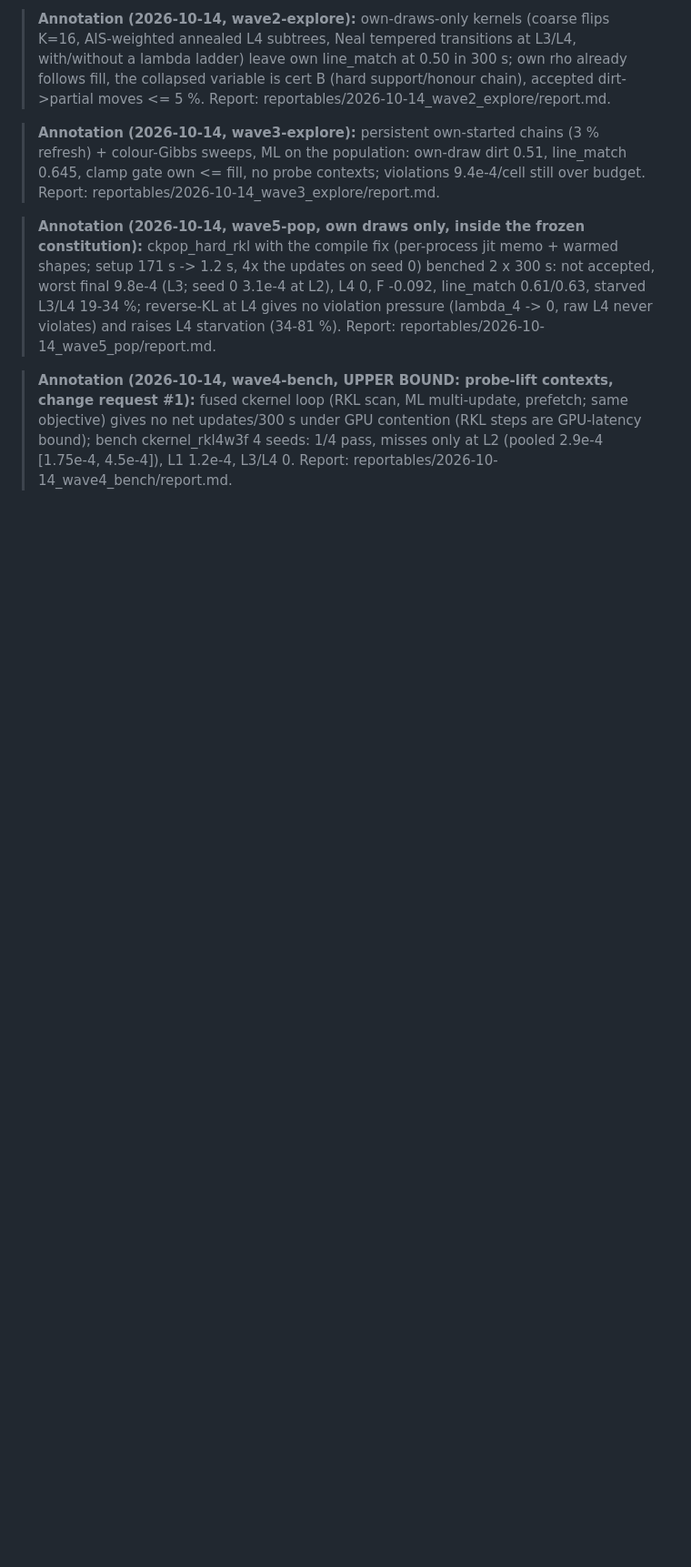
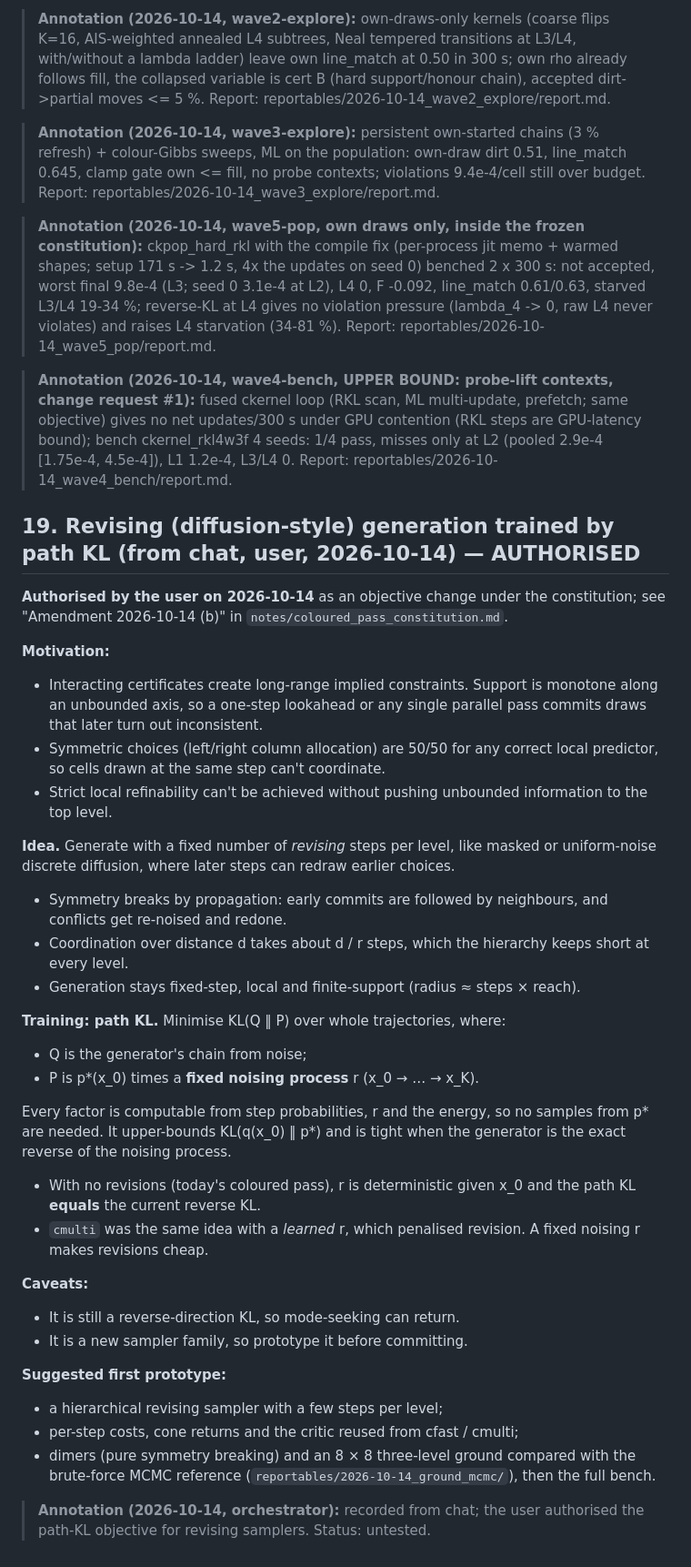
Before and after one commit to amdson/Hierwave, a Markdown page: reportables/ideas.md, the part around the change. Shown at 91% size. GitHub-like rendering; blank space fills up the shorter version.

Commit message:
ideas #19: revising (diffusion-style) generation trained by path KL, authorised by the user; constitution amendment 2026-10-14 (b)
Co-Authored-By: Claude Opus 5.5 <noreply@anthropic.com>

```diff
--- a/reportables/ideas.md
+++ b/reportables/ideas.md
@@ -233,3 +233,35 @@ Keep the shared-weight actor soft until it has learned context-dependent structu
 > **Annotation (2026-10-14, wave5-pop, own draws only, inside the frozen constitution):** ckpop_hard_rkl with the compile fix (per-process jit memo + warmed shapes; setup 171 s -> 1.2 s, 4x the updates on seed 0) benched 2 x 300 s: not accepted, worst final 9.8e-4 (L3; seed 0 3.1e-4 at L2), L4 0, F -0.092, line_match 0.61/0.63, starved L3/L4 19-34 %; reverse-KL at L4 gives no violation pressure (lambda_4 -> 0, raw L4 never violates) and raises L4 starvation (34-81 %). Report: reportables/2026-10-14_wave5_pop/report.md.
 
 > **Annotation (2026-10-14, wave4-bench, UPPER BOUND: probe-lift contexts, change request #1):** fused ckernel loop (RKL scan, ML multi-update, prefetch; same objective) gives no net updates/300 s under GPU contention (RKL steps are GPU-latency bound); bench ckernel_rkl4w3f 4 seeds: 1/4 pass, misses only at L2 (pooled 2.9e-4 [1.75e-4, 4.5e-4]), L1 1.2e-4, L3/L4 0. Report: reportables/2026-10-14_wave4_bench/report.md.
+
+## 19. Revising (diffusion-style) generation trained by path KL (from chat, user, 2026-10-14) — AUTHORISED
+**Authorised by the user on 2026-10-14** as an objective change under the constitution; see "Amendment 2026-10-14 (b)" in `notes/coloured_pass_constitution.md`.
+
+**Motivation:**
+- Interacting certificates create long-range implied constraints. Support is monotone along an unbounded axis, so a one-step lookahead or any single parallel pass commits draws that later turn out inconsistent.
+- Symmetric choices (left/right column allocation) are 50/50 for any correct local predictor, so cells drawn at the same step can't coordinate.
+- Strict local refinability can't be achieved without pushing unbounded information to the top level.
+
+**Idea.** Generate with a fixed number of *revising* steps per level, like masked or uniform-noise discrete diffusion, where later steps can redraw earlier choices.
+- Symmetry breaks by propagation: early commits are followed by neighbours, and conflicts get re-noised and redone.
+- Coordination over distance d takes about d / r steps, which the hierarchy keeps short at every level.
+- Generation stays fixed-step, local and finite-support (radius ≈ steps × reach).
+
+**Training: path KL.** Minimise KL(Q ‖ P) over whole trajectories, where:
+- Q is the generator's chain from noise;
+- P is p\*(x_0) times a **fixed noising process** r (x_0 → … → x_K).
+
+Every factor is computable from step probabilities, r and the energy, so no samples from p\* are needed. It upper-bounds KL(q(x_0) ‖ p\*) and is tight when the generator is the exact reverse of the noising process.
+- With no revisions (today's coloured pass), r is deterministic given x_0 and the path KL **equals** the current reverse KL.
+- `cmulti` was the same idea with a *learned* r, which penalised revision. A fixed noising r makes revisions cheap.
+
+**Caveats:**
+- It is still a reverse-direction KL, so mode-seeking can return.
+- It is a new sampler family, so prototype it before committing.
+
+**Suggested first prototype:**
+- a hierarchical revising sampler with a few steps per level;
+- per-step costs, cone returns and the critic reused from cfast / cmulti;
+- dimers (pure symmetry breaking) and an 8 × 8 three-level ground compared with the brute-force MCMC reference (`reportables/2026-10-14_ground_mcmc/`), then the full bench.
+
+> **Annotation (2026-10-14, orchestrator):** recorded from chat; the user authorised the path-KL objective for revising samplers. Status: untested.
```
Also changed, not shown: notes/coloured_pass_constitution.md (+11 -0 lines).
